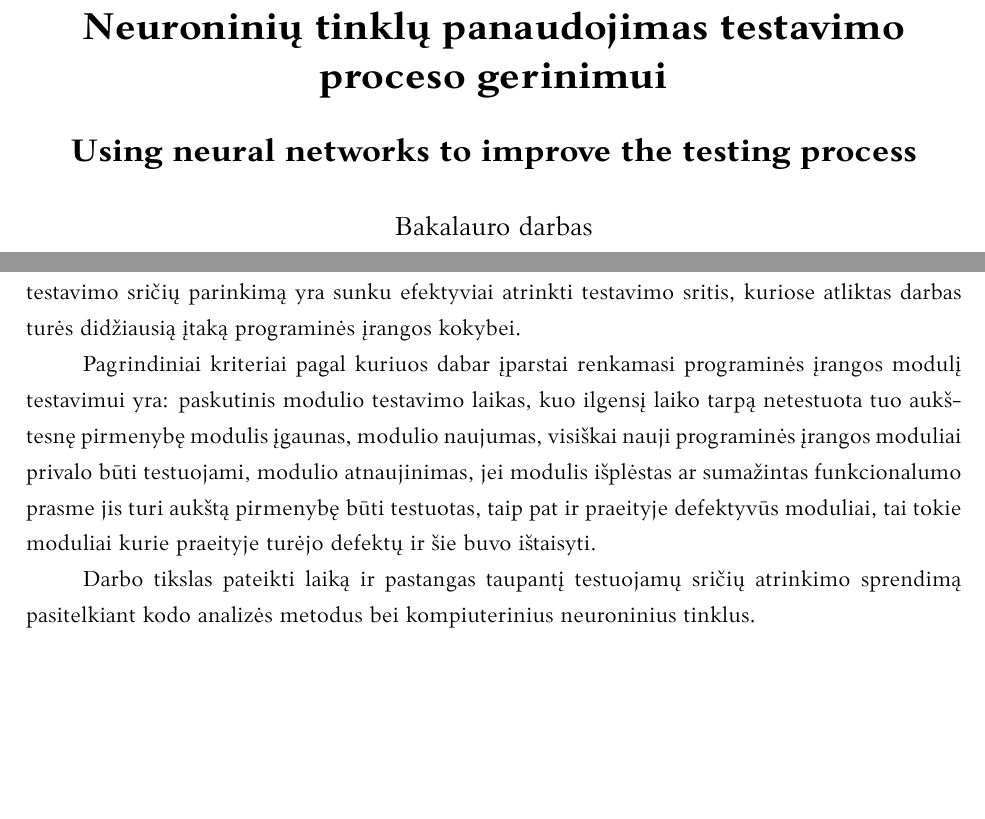
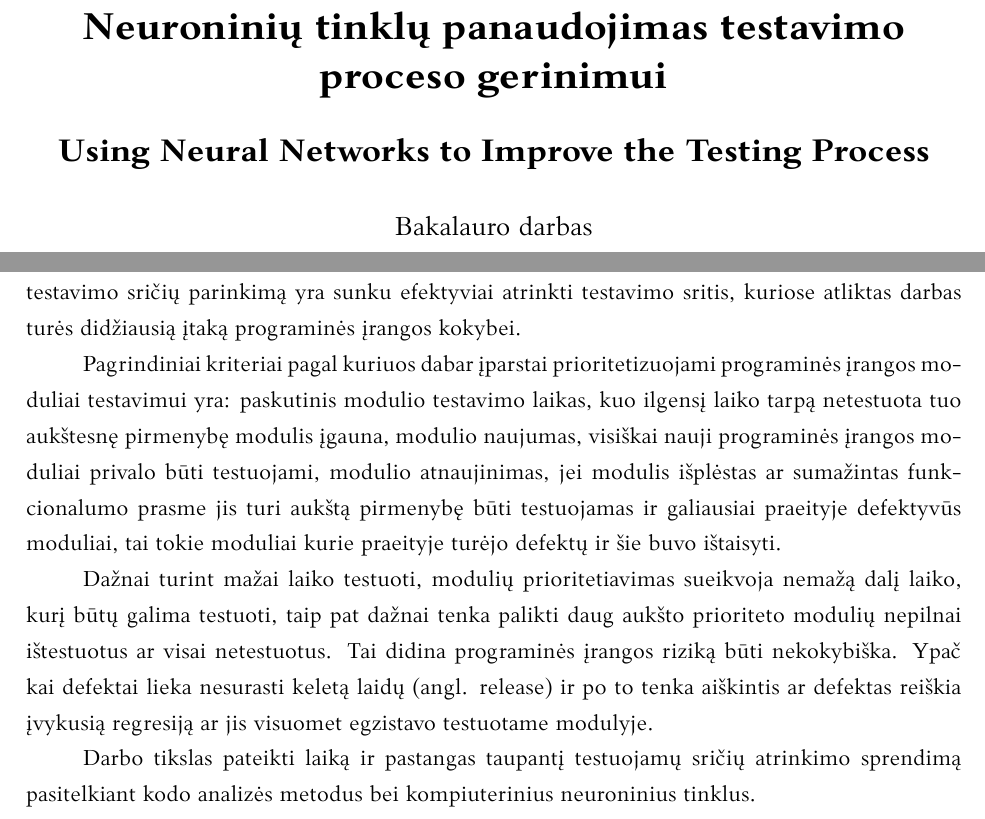
Before and after one commit to ricardas-mikelionis/Latex_Final_Paper, a LaTeX document (bakalaurinis.tex): two parts of pages 1 and 5 of 22, joined at a grey line, cut so that both start at the same text, the shorter picture padded with empty space. Compiled offline with XeLaTeX; a missing font is replaced by an installed copy or a similar font.

Commit message:
Įvado update Vardo update

```diff
--- a/bakalaurinis.tex
+++ b/bakalaurinis.tex
@@ -25,7 +25,7 @@
 \department{Programų sistemų katedra}
 \papertype{Bakalauro darbas}
 \title{Neuroninių tinklų panaudojimas testavimo proceso gerinimui}
-\titleineng{Using neural networks to improve the testing process}
+\titleineng{Using Neural Networks to Improve the Testing Process}
 \author{Ričardas Mikelionis}
 % \secondauthor{Vardonis Pavardonis}   % Pridėti antrą autorių
 \supervisor{asist. dr. Vytautas Valaitis}
@@ -65,7 +65,9 @@ Smarkiai augant Continuous Delivery principų populiarumui auga poreikis testuot
 
 Tobulame pasaulyje iteracijai pasirinktos testavimo sritys ir apims tuos 20\% problematiškojo kodo. Tačiau dažnai net remiantis visa turima istorine informacija testuotojui atsakingam už testavimo sričių parinkimą yra sunku efektyviai atrinkti testavimo sritis, kuriose atliktas darbas turės didžiausią įtaką programinės įrangos kokybei.
 
-Pagrindiniai kriteriai pagal kuriuos dabar įparstai renkamasi programinės įrangos modulį testavimui yra: paskutinis modulio testavimo laikas, kuo ilgensį laiko tarpą netestuota tuo aukštesnę pirmenybę modulis įgaunas, modulio naujumas, visiškai nauji programinės įrangos moduliai privalo būti testuojami, modulio atnaujinimas, jei modulis išplėstas ar sumažintas funkcionalumo prasme jis turi aukštą pirmenybę būti testuotas, taip pat ir praeityje defektyvūs moduliai, tai tokie moduliai kurie praeityje turėjo defektų ir šie buvo ištaisyti.
+Pagrindiniai kriteriai pagal kuriuos dabar įparstai prioritetizuojami programinės įrangos moduliai testavimui yra: paskutinis modulio testavimo laikas, kuo ilgensį laiko tarpą netestuota tuo aukštesnę pirmenybę modulis įgauna, modulio naujumas, visiškai nauji programinės įrangos moduliai privalo būti testuojami, modulio atnaujinimas, jei modulis išplėstas ar sumažintas funkcionalumo prasme jis turi aukštą pirmenybę būti testuojamas ir galiausiai praeityje defektyvūs moduliai, tai tokie moduliai kurie praeityje turėjo defektų ir šie buvo ištaisyti.
+
+Dažnai turint mažai laiko testuoti, modulių prioritetiavimas sueikvoja nemažą dalį laiko, kurį būtų galima testuoti, taip pat dažnai tenka palikti daug aukšto prioriteto modulių nepilnai ištestuotus ar visai netestuotus. Tai didina programinės įrangos riziką būti nekokybiška. Ypač kai defektai lieka nesurasti keletą laidų (angl. release) ir po to tenka aiškintis ar defektas reiškia įvykusią regresiją ar jis visuomet egzistavo testuotame modulyje.
 
 Darbo tikslas pateikti laiką ir pastangas taupantį testuojamų sričių atrinkimo sprendimą pasitelkiant kodo analizės metodus bei kompiuterinius neuroninius tinklus.
 
```
Also changed, not shown: 2 other files.
